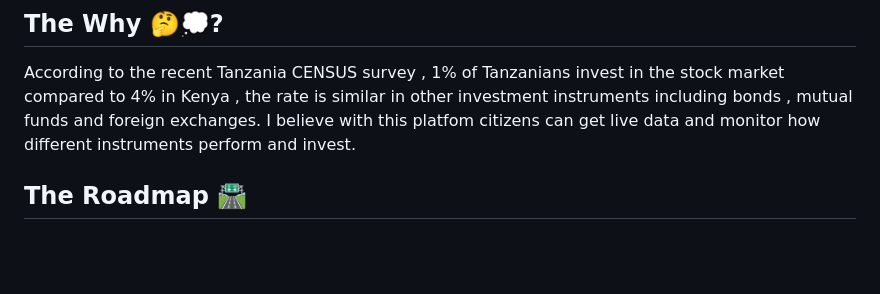
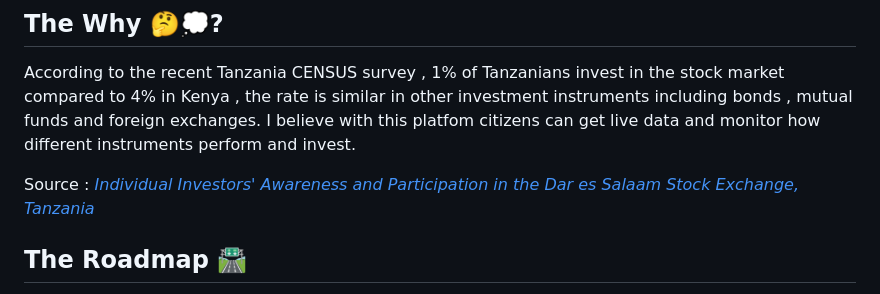
Before and after one commit to genie360s/Fulusi, a Markdown page: README.md, the part around the change. GitHub-like rendering; blank space fills up the shorter version.

```diff
--- a/README.md
+++ b/README.md
@@ -5,6 +5,8 @@ Fulusi is a project that aims to build financial awareness on the Tanzania Finan
 ## The Why 🤔💭?
 
 According to the recent Tanzania CENSUS survey , 1% of Tanzanians invest in the stock market compared to 4% in Kenya , the rate is similar in other investment instruments including bonds , mutual funds and foreign exchanges. I believe with this platfom citizens can get live data and monitor how different instruments perform and invest.
+
+Source : _[Individual Investors' Awareness and Participation in the Dar es Salaam Stock Exchange, Tanzania](https://www.researchgate.net/publication/369708322_Individual_Investors'_Awareness_and_Participation_in_the_Dar_es_Salaam_Stock_Exchange_Tanzania#:~:text=Participation%20of%20individual%20investors%20in,which%20is%20currently%20at%204%25.)_
 
 ## The Roadmap 🛣️
 - [x] Collecting Live Data
```
